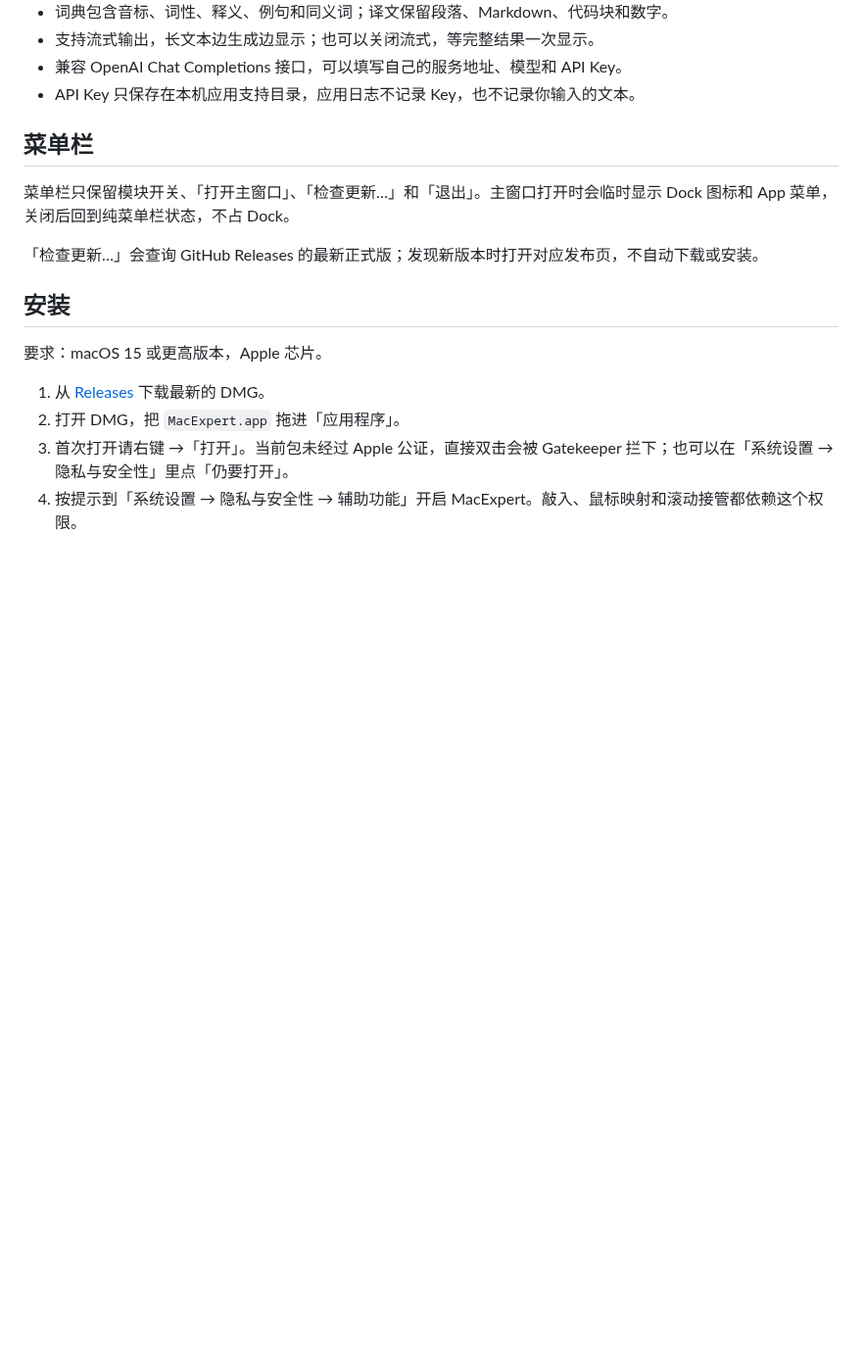
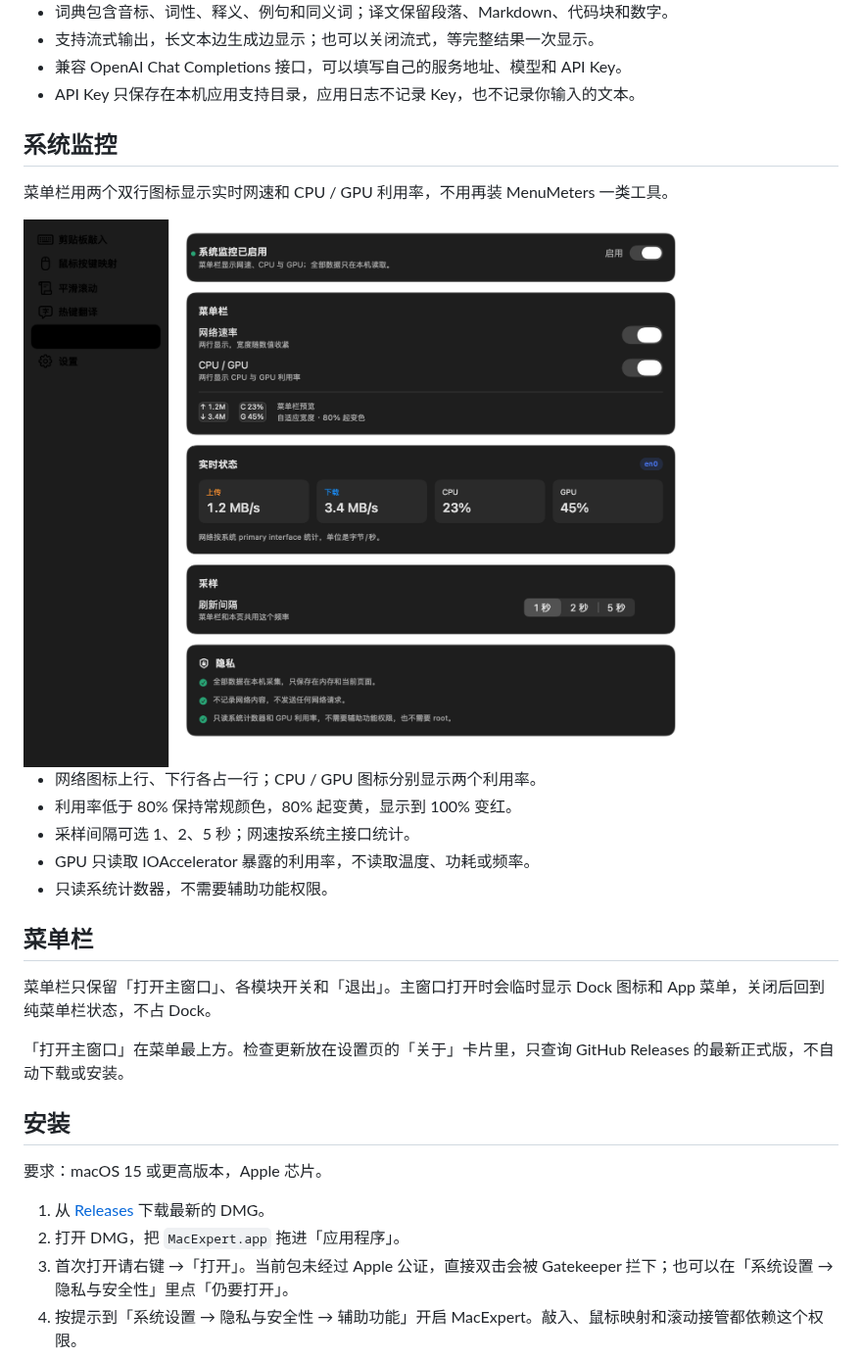
Before and after one commit to LuohaoSun/MacExpert, a Markdown page: README.md, the part around one of its changes. Shown at 98% size. Drawn GitHub-style; pictures changed too: Docs/images/system-monitor.png (added); blank space fills up the shorter version.

```diff
--- a/README.md
+++ b/README.md
@@ -46,11 +46,23 @@ MacExpert 是一个常驻 macOS 菜单栏的小工具集，把四件日常小事
 - 兼容 OpenAI Chat Completions 接口，可以填写自己的服务地址、模型和 API Key。
 - API Key 只保存在本机应用支持目录，应用日志不记录 Key，也不记录你输入的文本。
 
+## 系统监控
+
+菜单栏用两个双行图标显示实时网速和 CPU / GPU 利用率，不用再装 MenuMeters 一类工具。
+
+<img src="Docs/images/system-monitor.png" width="860" alt="MacExpert 系统监控界面">
+
+- 网络图标上行、下行各占一行；CPU / GPU 图标分别显示两个利用率。
+- 利用率低于 80% 保持常规颜色，80% 起变黄，显示到 100% 变红。
+- 采样间隔可选 1、2、5 秒；网速按系统主接口统计。
+- GPU 只读取 IOAccelerator 暴露的利用率，不读取温度、功耗或频率。
+- 只读系统计数器，不需要辅助功能权限。
+
 ## 菜单栏
 
-菜单栏只保留模块开关、「打开主窗口」、「检查更新…」和「退出」。主窗口打开时会临时显示 Dock 图标和 App 菜单，关闭后回到纯菜单栏状态，不占 Dock。
+菜单栏只保留「打开主窗口」、各模块开关和「退出」。主窗口打开时会临时显示 Dock 图标和 App 菜单，关闭后回到纯菜单栏状态，不占 Dock。
 
-「检查更新…」会查询 GitHub Releases 的最新正式版；发现新版本时打开对应发布页，不自动下载或安装。
+「打开主窗口」在菜单最上方。检查更新放在设置页的「关于」卡片里，只查询 GitHub Releases 的最新正式版，不自动下载或安装。
 
 ## 安装
 
```
Also changed, not shown: other parts of README.md (+2 -2 lines), AGENTS.md (+21 -6 lines), Docs/RELEASE_NOTES-1.1.0.md (added, +41 -0 lines), Docs/images/smooth-scroll.png, 2 other files.
